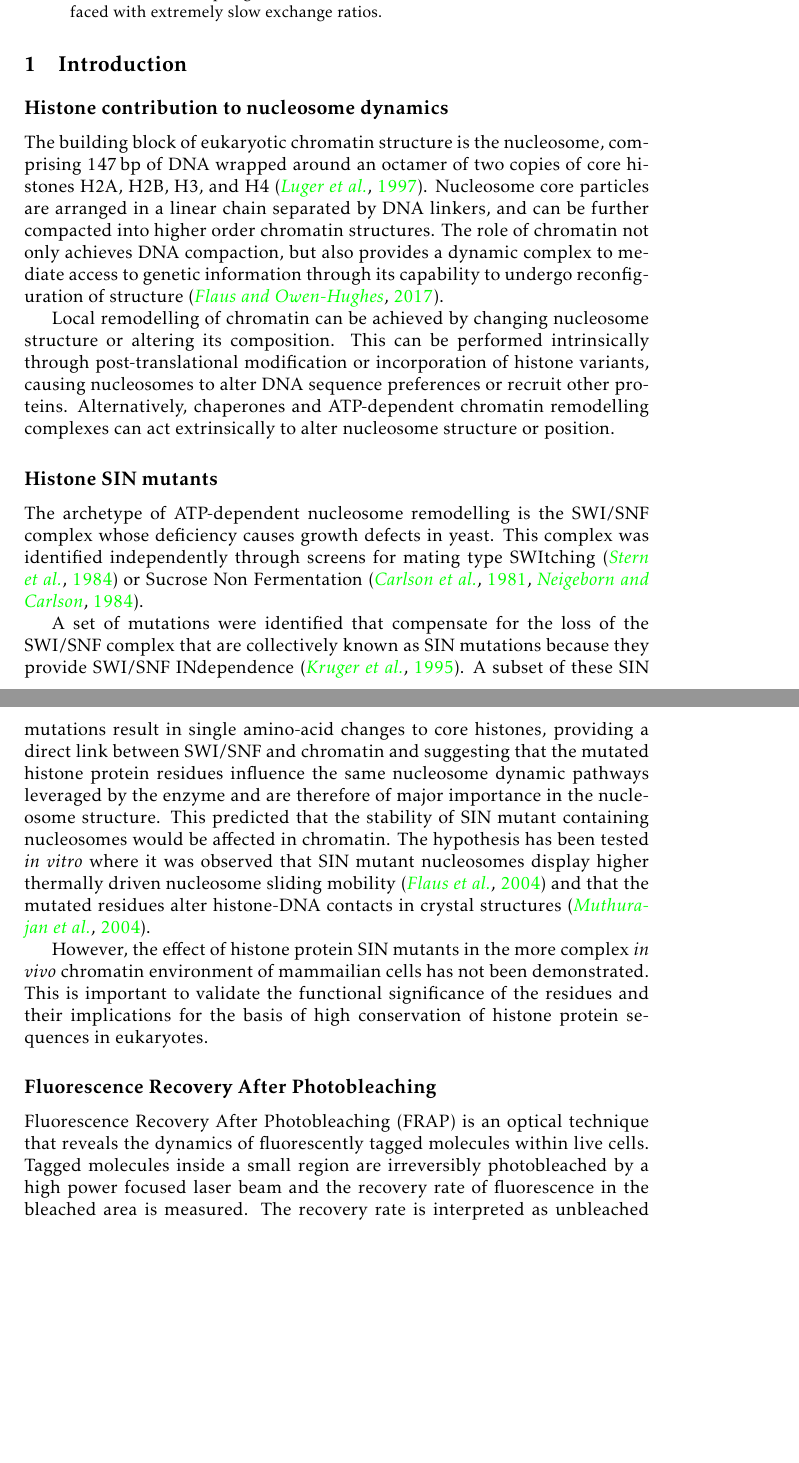
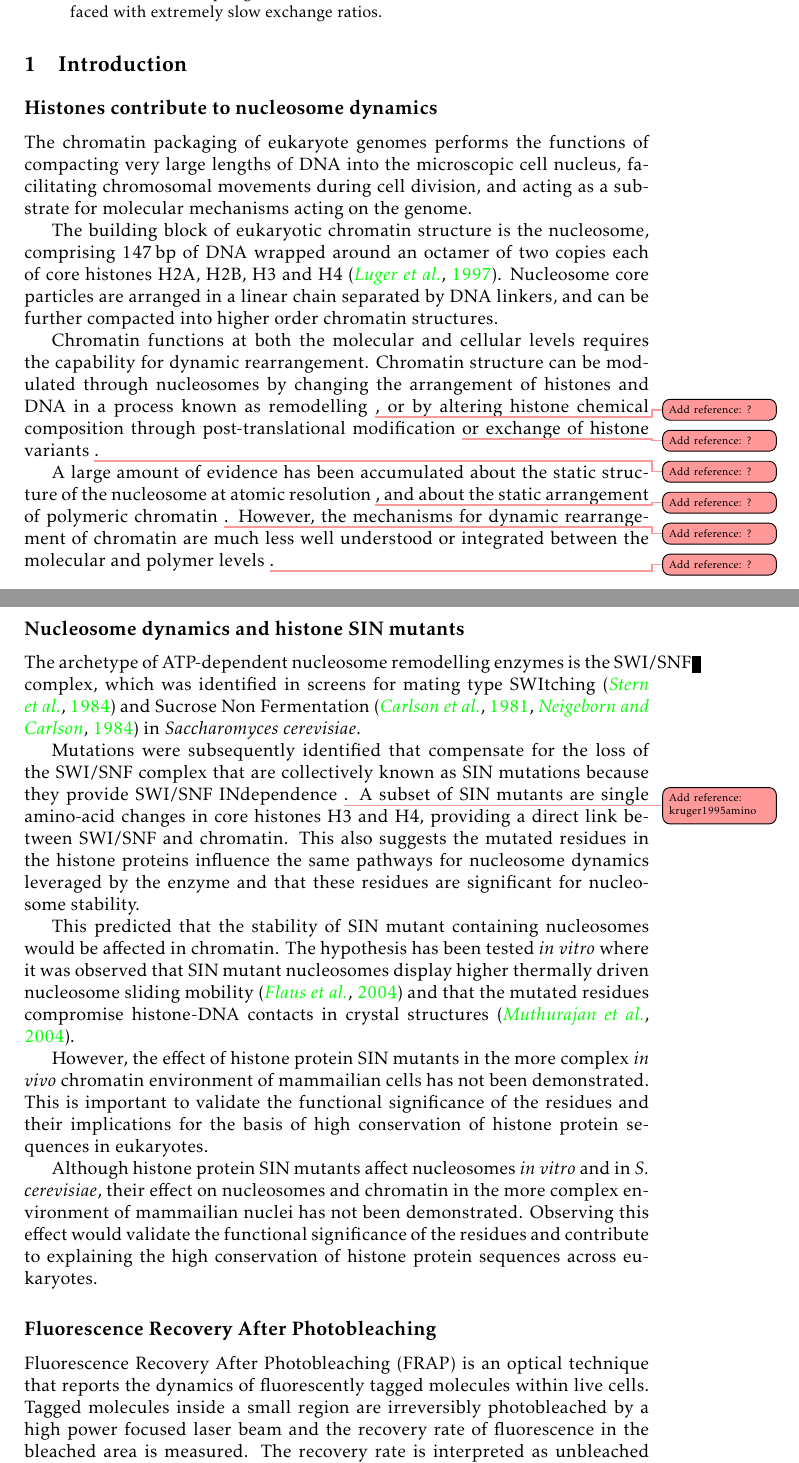
Before and after one commit to af-lab/kill-frap, a LaTeX book (kill-frap.tex, which reads sections/intro.tex): two parts of pages 1 and 2 of 17, joined at a grey line, cut so that both start at the same text, the shorter picture padded with empty space. Compiled offline with pdfLaTeX.

Commit message:
intro: review text

```diff
--- a/sections/intro.tex
+++ b/sections/intro.tex
@@ -1,47 +1,59 @@
 \section{Introduction}
 
-  \subsection{Histone contribution to nucleosome dynamics}
+  \subsection{Histones contribute to nucleosome dynamics}
 
-    The building block of eukaryotic chromatin structure is the nucleosome, comprising
-    \SI{147}{\bp} of DNA wrapped around an octamer of two copies of core histones H2A,
-    H2B, H3, and H4 \citep{luger1997crystal}.
-    Nucleosome core particles are arranged in a linear chain separated by DNA linkers, and
-    can be further compacted into higher order chromatin structures.
-    The role of chromatin not only achieves DNA compaction,
-    but also provides a dynamic complex to mediate access to genetic
-    information through its capability to undergo reconfiguration of
-    structure \citep{flaus2017unlocking}.
+    The chromatin packaging of eukaryote genomes performs the
+    functions of compacting very large lengths of DNA into the
+    microscopic cell nucleus, facilitating chromosomal movements
+    during cell division, and acting as a substrate for molecular
+    mechanisms acting on the genome.
 
-    Local remodelling of chromatin can be achieved
-    by changing nucleosome structure or altering its composition.
-    This can be performed intrinsically through post-translational modification
-    or incorporation of histone variants,
-    causing nucleosomes to alter DNA sequence preferences or recruit other proteins.
-    Alternatively, chaperones and ATP-dependent chromatin remodelling complexes
-    can act extrinsically to alter nucleosome structure or position.
+    The building block of eukaryotic chromatin structure is the
+    nucleosome, comprising \SI{147}{\bp} of DNA wrapped around an
+    octamer of two copies each of core histones H2A, H2B, H3 and H4
+    \citep{luger1997crystal}.  Nucleosome core particles are arranged
+    in a linear chain separated by DNA linkers, and can be further
+    compacted into higher order chromatin structures.
 
-  \subsection{Histone SIN mutants}
+    Chromatin functions at both the molecular and cellular levels
+    requires the capability for dynamic rearrangement.  Chromatin
+    structure can be modulated through nucleosomes by changing the
+    arrangement of histones and DNA in a process known as remodelling
+    \addref{?}, or by altering histone chemical composition through
+    post-translational modification \addref{?} or exchange of histone
+    variants \addref{?}.
 
-    The archetype of ATP-dependent nucleosome remodelling is the SWI/SNF complex
-    whose deficiency causes growth defects in yeast.
-    This complex was identified independently through screens for
-    mating type SWItching \citep{SWI-mutants}
-    or Sucrose Non Fermentation \citep{SNF-mutants-original-discovery, SNF-mutants2}.
+    A large amount of evidence has been accumulated about the static
+    structure of the nucleosome at atomic resolution \addref{?}, and
+    about the static arrangement of polymeric chromatin \addref{?}.
+    However, the mechanisms for dynamic rearrangement of chromatin are
+    much less well understood or integrated between the molecular and
+    polymer levels \addref{?}.
 
-    A set of mutations were identified that compensate
-    for the loss of the SWI/SNF complex
-    that are collectively known as SIN mutations because they
-    provide SWI/SNF INdependence \citep{kruger1995amino}.
-    A subset of these SIN mutations result in single amino-acid changes to core histones,
-    providing a direct link between SWI/SNF and chromatin and suggesting
-    that the mutated histone protein residues influence the same
-    nucleosome dynamic pathways leveraged by the enzyme and are therefore
-    of major importance in the nucleosome structure.
-    This predicted that the stability of SIN mutant containing nucleosomes would be affected in chromatin.
+  \subsection{Nucleosome dynamics and histone SIN mutants}
+
+    The archetype of ATP-dependent nucleosome remodelling enzymes is
+    the SWI/SNF complex, which was identified in screens for mating
+    type SWItching \citep{SWI-mutants} and Sucrose Non Fermentation
+    \citep{SNF-mutants-original-discovery, SNF-mutants2} in
+    \textit{Saccharomyces cerevisiae}.
+
+    Mutations were subsequently identified that compensate for the
+    loss of the SWI/SNF complex that are collectively known as SIN
+    mutations because they provide SWI/SNF INdependence
+    \addref{kruger1995amino}.  A subset of SIN mutants are single
+    amino-acid changes in core histones H3 and H4, providing a direct
+    link between SWI/SNF and chromatin.  This also suggests the
+    mutated residues in the histone proteins influence the same
+    pathways for nucleosome dynamics leveraged by the enzyme and that
+    these residues are significant for nucleosome stability.
+
+    This predicted that the stability of SIN mutant containing
+    nucleosomes would be affected in chromatin.
     The hypothesis has been tested \textit{in vitro}
     where it was observed that SIN mutant nucleosomes display higher
     thermally driven nucleosome sliding mobility \citep{flaus2004sin}
-    and that the mutated residues alter histone-DNA contacts in
+    and that the mutated residues compromise histone-DNA contacts in
     crystal structures \citep{muthurajan2004crystal}.
 
     However, the effect of histone protein SIN mutants
@@ -51,10 +63,18 @@
     and their implications for the basis of high conservation of
     histone protein sequences in eukaryotes.
 
+    Although histone protein SIN mutants affect nucleosomes \textit{in
+      vitro} and in \textit{S. cerevisiae}, their effect on
+    nucleosomes and chromatin in the more complex environment of
+    mammailian nuclei has not been demonstrated.  Observing this
+    effect would validate the functional significance of the residues
+    and contribute to explaining the high conservation of histone
+    protein sequences across eukaryotes.
+
   \subsection{Fluorescence Recovery After Photobleaching}
 
     Fluorescence Recovery After Photobleaching (FRAP) is an optical technique
-    that reveals the dynamics of fluorescently tagged molecules within live cells.
+    that reports the dynamics of fluorescently tagged molecules within live cells.
     Tagged molecules inside a small region are irreversibly photobleached by
     a high power focused laser beam and the recovery rate of fluorescence
     in the bleached area is measured. The recovery rate is interpreted as unbleached molecules
```
Also changed, not shown: sections/intro.tex (83 more changed lines).
